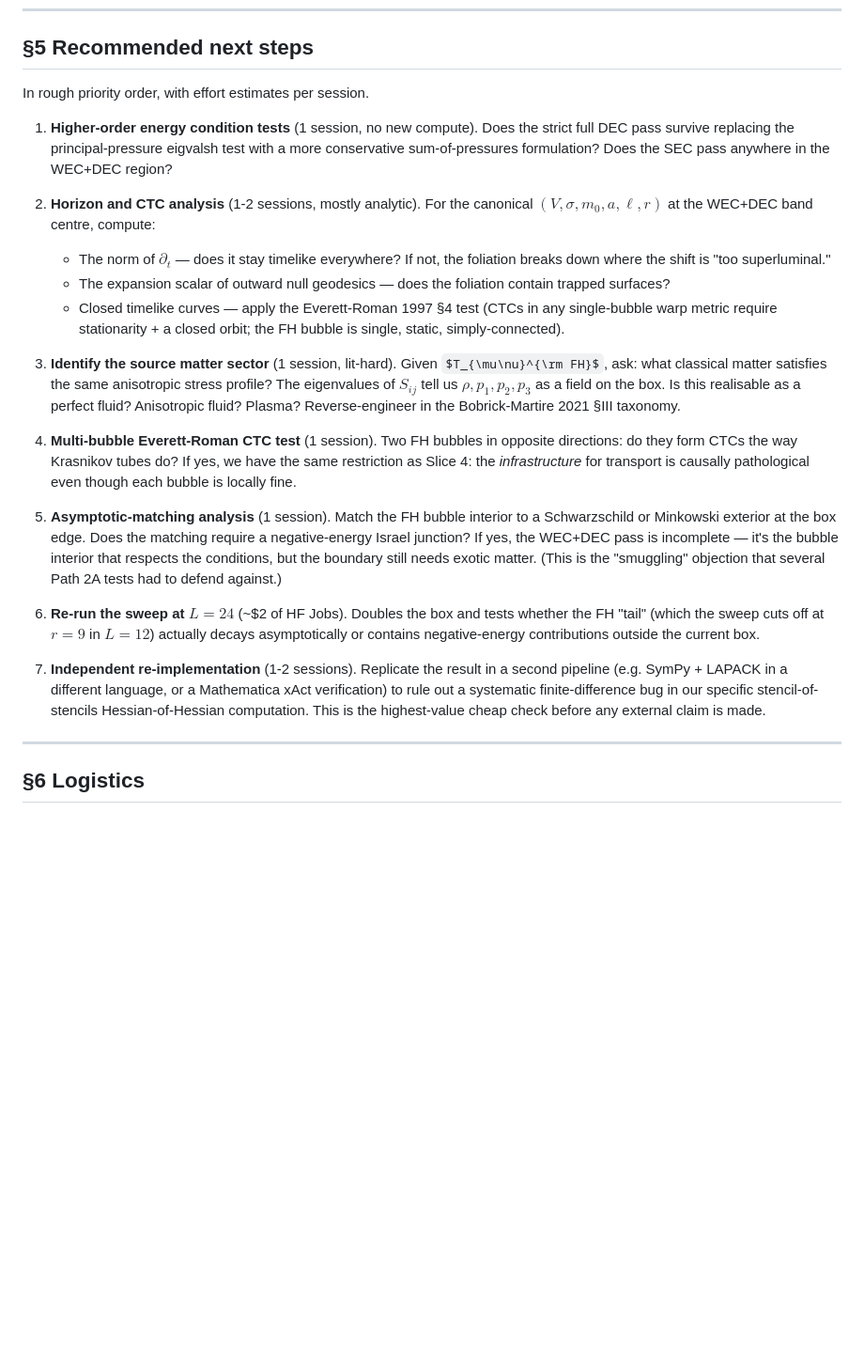
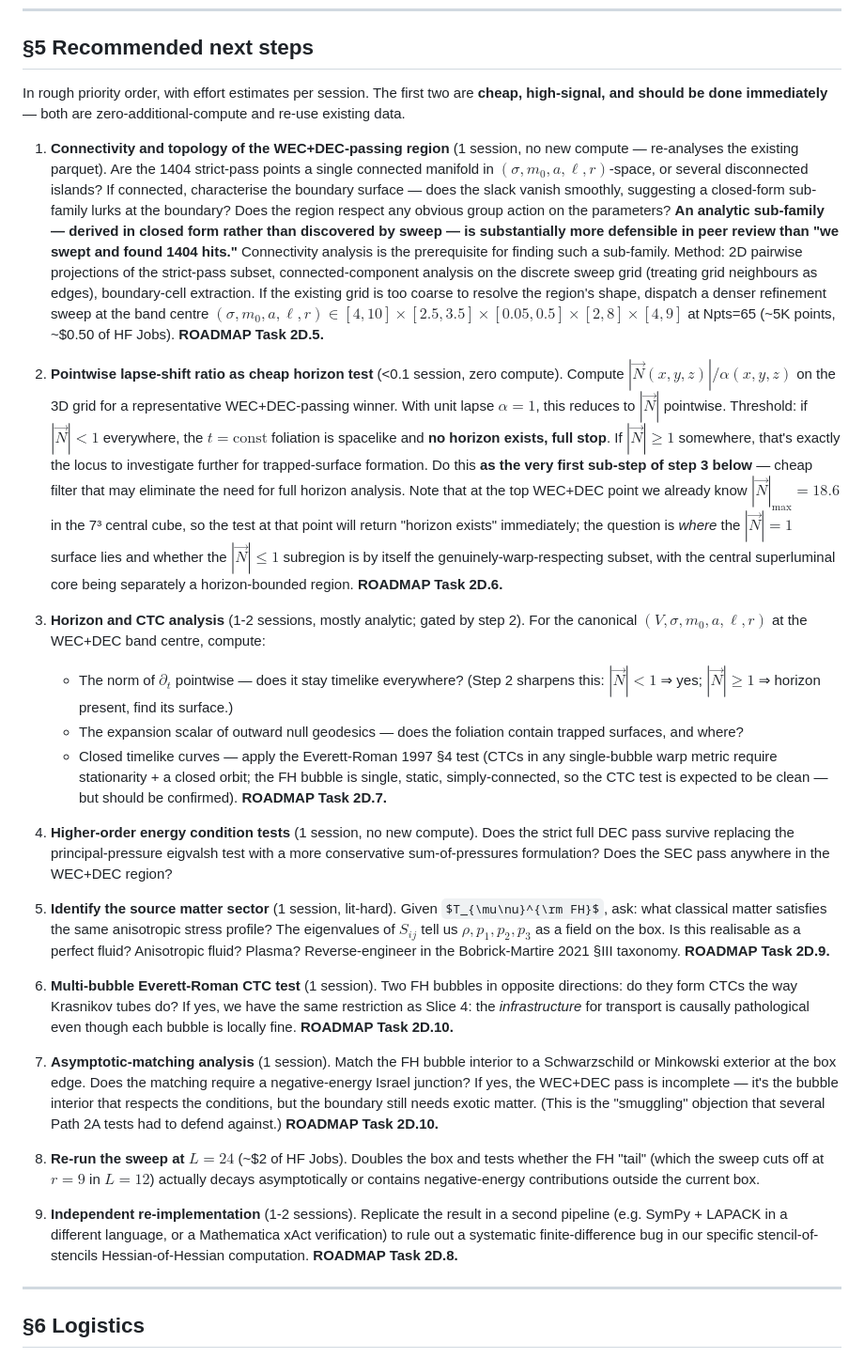
Before and after one commit to bshepp/alcubierre, a Markdown page: FELL_HEISENBERG_SWEEP_NOTES.md, the part around the change. Shown at 94% size. Rendered like a GitHub page; some formulas as TeX source; blank space fills up the shorter version.

```diff
--- a/FELL_HEISENBERG_SWEEP_NOTES.md
+++ b/FELL_HEISENBERG_SWEEP_NOTES.md
@@ -198,24 +198,28 @@ This **strictly subsumes the Slice-1 negative result** ([`SHIFT_FAMILIES_NOTES.m
 
 ## §5 Recommended next steps
 
-In rough priority order, with effort estimates per session.
+In rough priority order, with effort estimates per session. The first two are **cheap, high-signal, and should be done immediately** — both are zero-additional-compute and re-use existing data.
 
-1. **Higher-order energy condition tests** (1 session, no new compute). Does the strict full DEC pass survive replacing the principal-pressure eigvalsh test with a more conservative sum-of-pressures formulation? Does the SEC pass anywhere in the WEC+DEC region?
+1. **Connectivity and topology of the WEC+DEC-passing region** (1 session, no new compute — re-analyses the existing parquet). Are the 1404 strict-pass points a single connected manifold in $(\sigma, m_0, a, \ell, r)$-space, or several disconnected islands? If connected, characterise the boundary surface — does the slack vanish smoothly, suggesting a closed-form sub-family lurks at the boundary? Does the region respect any obvious group action on the parameters? **An analytic sub-family — derived in closed form rather than discovered by sweep — is substantially more defensible in peer review than "we swept and found 1404 hits."** Connectivity analysis is the prerequisite for finding such a sub-family. Method: 2D pairwise projections of the strict-pass subset, connected-component analysis on the discrete sweep grid (treating grid neighbours as edges), boundary-cell extraction. If the existing grid is too coarse to resolve the region's shape, dispatch a denser refinement sweep at the band centre $(\sigma, m_0, a, \ell, r) \in [4, 10] \times [2.5, 3.5] \times [0.05, 0.5] \times [2, 8] \times [4, 9]$ at Npts=65 (~5K points, ~$0.50 of HF Jobs). **ROADMAP Task 2D.5.**
 
-2. **Horizon and CTC analysis** (1-2 sessions, mostly analytic). For the canonical $(V, \sigma, m_0, a, \ell, r)$ at the WEC+DEC band centre, compute:
-   - The norm of $\partial_t$ — does it stay timelike everywhere? If not, the foliation breaks down where the shift is "too superluminal."
-   - The expansion scalar of outward null geodesics — does the foliation contain trapped surfaces?
-   - Closed timelike curves — apply the Everett-Roman 1997 §4 test (CTCs in any single-bubble warp metric require stationarity + a closed orbit; the FH bubble is single, static, simply-connected).
+2. **Pointwise lapse-shift ratio as cheap horizon test** (<0.1 session, zero compute). Compute $|\vec{N}(x, y, z)| / \alpha(x, y, z)$ on the 3D grid for a representative WEC+DEC-passing winner. With unit lapse $\alpha = 1$, this reduces to $|\vec{N}|$ pointwise. Threshold: if $|\vec{N}| < 1$ everywhere, the $t = \text{const}$ foliation is spacelike and **no horizon exists, full stop**. If $|\vec{N}| \ge 1$ somewhere, that's exactly the locus to investigate further for trapped-surface formation. Do this **as the very first sub-step of step 3 below** — cheap filter that may eliminate the need for full horizon analysis. Note that at the top WEC+DEC point we already know $|\vec{N}|_{\max} = 18.6$ in the 7³ central cube, so the test at that point will return "horizon exists" immediately; the question is *where* the $|\vec{N}| = 1$ surface lies and whether the $|\vec{N}| \le 1$ subregion is by itself the genuinely-warp-respecting subset, with the central superluminal core being separately a horizon-bounded region. **ROADMAP Task 2D.6.**
 
-3. **Identify the source matter sector** (1 session, lit-hard). Given $T_{\mu\nu}^{\rm FH}$, ask: what classical matter satisfies the same anisotropic stress profile? The eigenvalues of $S_{ij}$ tell us $\rho, p_1, p_2, p_3$ as a field on the box. Is this realisable as a perfect fluid? Anisotropic fluid? Plasma? Reverse-engineer in the Bobrick-Martire 2021 §III taxonomy.
+3. **Horizon and CTC analysis** (1-2 sessions, mostly analytic; gated by step 2). For the canonical $(V, \sigma, m_0, a, \ell, r)$ at the WEC+DEC band centre, compute:
+   - The norm of $\partial_t$ pointwise — does it stay timelike everywhere? (Step 2 sharpens this: $|\vec{N}| < 1$ ⇒ yes; $|\vec{N}| \ge 1$ ⇒ horizon present, find its surface.)
+   - The expansion scalar of outward null geodesics — does the foliation contain trapped surfaces, and where?
+   - Closed timelike curves — apply the Everett-Roman 1997 §4 test (CTCs in any single-bubble warp metric require stationarity + a closed orbit; the FH bubble is single, static, simply-connected, so the CTC test is expected to be clean — but should be confirmed). **ROADMAP Task 2D.7.**
 
-4. **Multi-bubble Everett-Roman CTC test** (1 session). Two FH bubbles in opposite directions: do they form CTCs the way Krasnikov tubes do? If yes, we have the same restriction as Slice 4: the *infrastructure* for transport is causally pathological even though each bubble is locally fine.
+4. **Higher-order energy condition tests** (1 session, no new compute). Does the strict full DEC pass survive replacing the principal-pressure eigvalsh test with a more conservative sum-of-pressures formulation? Does the SEC pass anywhere in the WEC+DEC region?
 
-5. **Asymptotic-matching analysis** (1 session). Match the FH bubble interior to a Schwarzschild or Minkowski exterior at the box edge. Does the matching require a negative-energy Israel junction? If yes, the WEC+DEC pass is incomplete — it's the bubble interior that respects the conditions, but the boundary still needs exotic matter. (This is the "smuggling" objection that several Path 2A tests had to defend against.)
+5. **Identify the source matter sector** (1 session, lit-hard). Given $T_{\mu\nu}^{\rm FH}$, ask: what classical matter satisfies the same anisotropic stress profile? The eigenvalues of $S_{ij}$ tell us $\rho, p_1, p_2, p_3$ as a field on the box. Is this realisable as a perfect fluid? Anisotropic fluid? Plasma? Reverse-engineer in the Bobrick-Martire 2021 §III taxonomy. **ROADMAP Task 2D.9.**
 
-6. **Re-run the sweep at $L = 24$** (~$2 of HF Jobs). Doubles the box and tests whether the FH "tail" (which the sweep cuts off at $r = 9$ in $L = 12$) actually decays asymptotically or contains negative-energy contributions outside the current box.
+6. **Multi-bubble Everett-Roman CTC test** (1 session). Two FH bubbles in opposite directions: do they form CTCs the way Krasnikov tubes do? If yes, we have the same restriction as Slice 4: the *infrastructure* for transport is causally pathological even though each bubble is locally fine. **ROADMAP Task 2D.10.**
 
-7. **Independent re-implementation** (1-2 sessions). Replicate the result in a second pipeline (e.g. SymPy + LAPACK in a different language, or a Mathematica xAct verification) to rule out a systematic finite-difference bug in our specific stencil-of-stencils Hessian-of-Hessian computation. This is the highest-value cheap check before any external claim is made.
+7. **Asymptotic-matching analysis** (1 session). Match the FH bubble interior to a Schwarzschild or Minkowski exterior at the box edge. Does the matching require a negative-energy Israel junction? If yes, the WEC+DEC pass is incomplete — it's the bubble interior that respects the conditions, but the boundary still needs exotic matter. (This is the "smuggling" objection that several Path 2A tests had to defend against.) **ROADMAP Task 2D.10.**
+
+8. **Re-run the sweep at $L = 24$** (~$2 of HF Jobs). Doubles the box and tests whether the FH "tail" (which the sweep cuts off at $r = 9$ in $L = 12$) actually decays asymptotically or contains negative-energy contributions outside the current box.
+
+9. **Independent re-implementation** (1-2 sessions). Replicate the result in a second pipeline (e.g. SymPy + LAPACK in a different language, or a Mathematica xAct verification) to rule out a systematic finite-difference bug in our specific stencil-of-stencils Hessian-of-Hessian computation. **ROADMAP Task 2D.8.**
 
 ---
 
```
Also changed, not shown: NAVIGATOR.md (+13 -9 lines), ROADMAP.md (+6 -4 lines).
